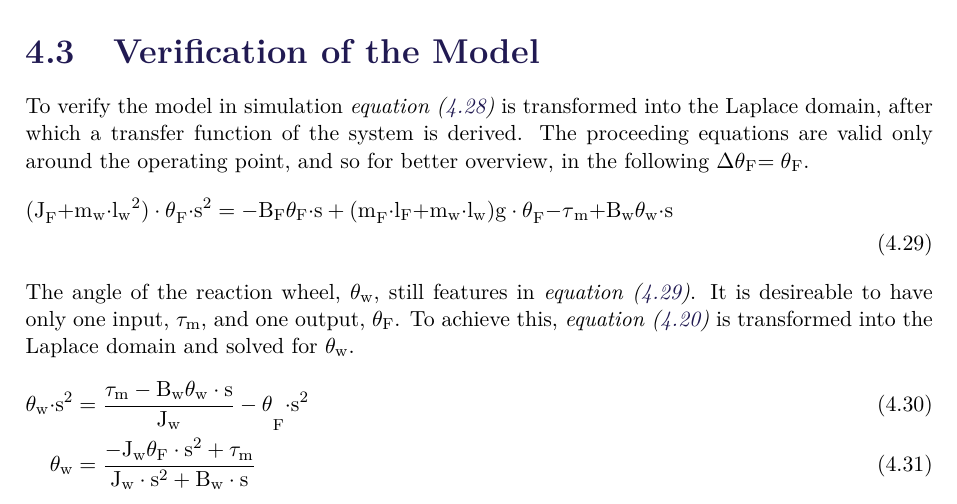
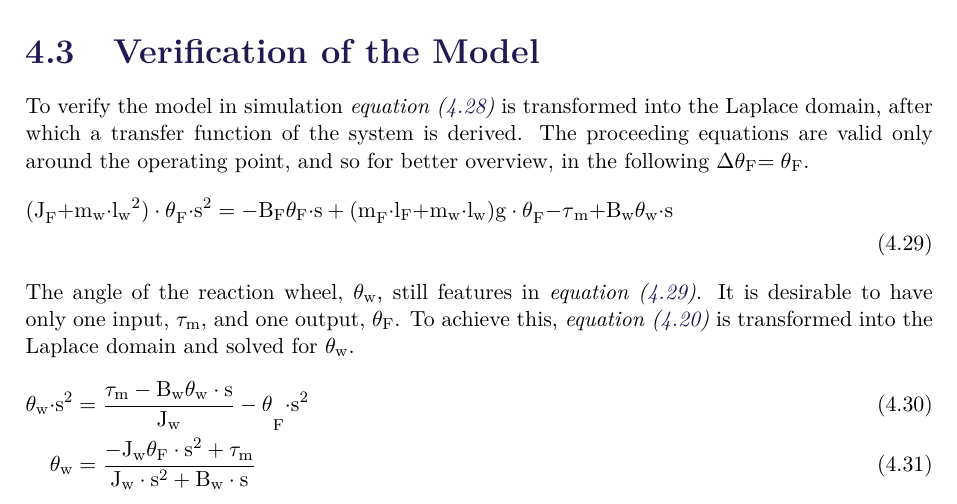
Before and after one commit to AodhAnd/p6-cubli-report, a LaTeX thesis (main.tex, which reads chapters/chapter5/dVerificationOfModel.tex): part of page 18 of 29, cut so that both start at the same text. Compiled offline with pdfLaTeX.

Commit message:
Corrected small typo

```diff
--- a/chapters/chapter5/dVerificationOfModel.tex
+++ b/chapters/chapter5/dVerificationOfModel.tex
@@ -7,7 +7,7 @@ To verify the model in simulation \eqref{FrameEq4TaylerApprox} is transformed in
 \label{LaplaceOfLinearizedModel}
 \end{flalign}
 %
-The angle of the reaction wheel, \si{\theta_w}, still features in \eqref{LaplaceOfLinearizedModel}. It is desireable to have only one input, \si{\tau_m}, and one output, \si{\theta_F}. To achieve this, \eqref{WheelRotEq2} is transformed into the Laplace domain and solved for \si{\theta_w}.
+The angle of the reaction wheel, \si{\theta_w}, still features in \eqref{LaplaceOfLinearizedModel}. It is desirable to have only one input, \si{\tau_m}, and one output, \si{\theta_F}. To achieve this, \eqref{WheelRotEq2} is transformed into the Laplace domain and solved for \si{\theta_w}.
 %
 \begin{flalign}
 	\eq{\theta_w\cdot s^2} {\frac{\tau_m - B_w \theta_w\cdot s}{J_w} - \theta_F\cdot s^2}   &\\
```
